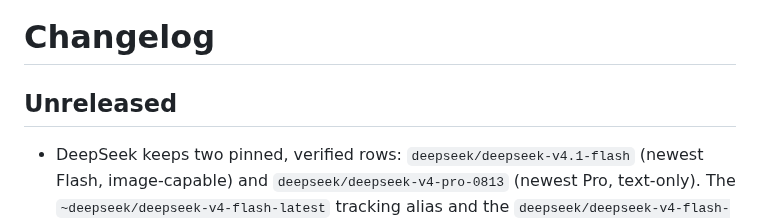
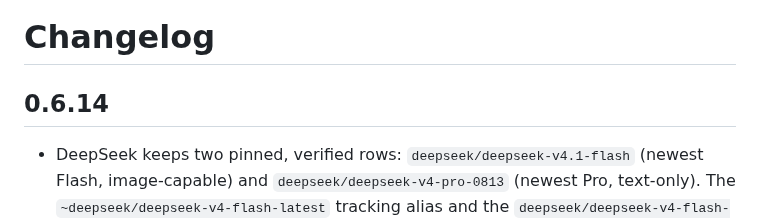
Before and after one commit to gbane-softcom/SC_AI_Router, a Markdown page: CHANGELOG.md, the part around the change. Drawn GitHub-style.

Commit message:
chore: prepare 0.6.14 release from develop

```diff
--- a/CHANGELOG.md
+++ b/CHANGELOG.md
@@ -1,6 +1,6 @@
 # Changelog
 
-## Unreleased
+## 0.6.14
 
 - DeepSeek keeps two pinned, verified rows: `deepseek/deepseek-v4.1-flash`
   (newest Flash, image-capable) and `deepseek/deepseek-v4-pro-0813`
```
